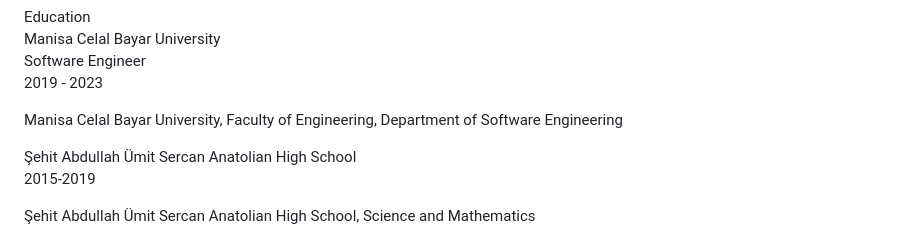
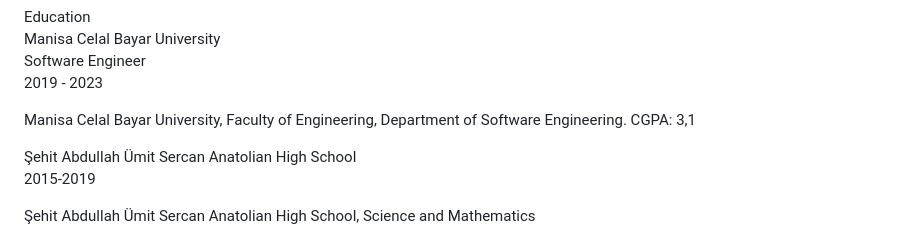
Before and after one commit to L0weN/L0weN.github.io, a Markdown page: README.md, the part around the change. Rendered like a GitHub page.

```diff
--- a/README.md
+++ b/README.md
@@ -289,7 +289,7 @@
           <div class="card-body">
             <div class="h5">Software Engineer</div>
             <p class="category">2019 - 2023</p>
-            <p>Manisa Celal Bayar University, Faculty of Engineering, Department of Software Engineering</p>
+            <p>Manisa Celal Bayar University, Faculty of Engineering, Department of Software Engineering. CGPA: 3,1</p>
           </div>
         </div>
       </div>
```
